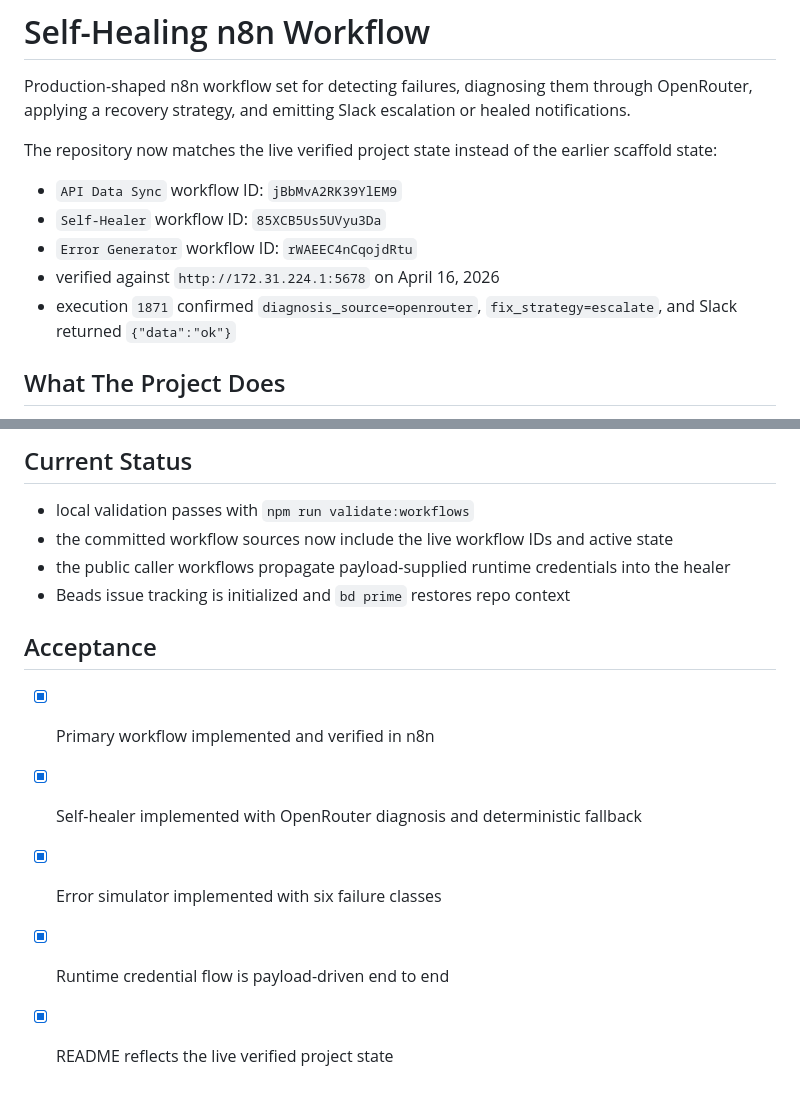
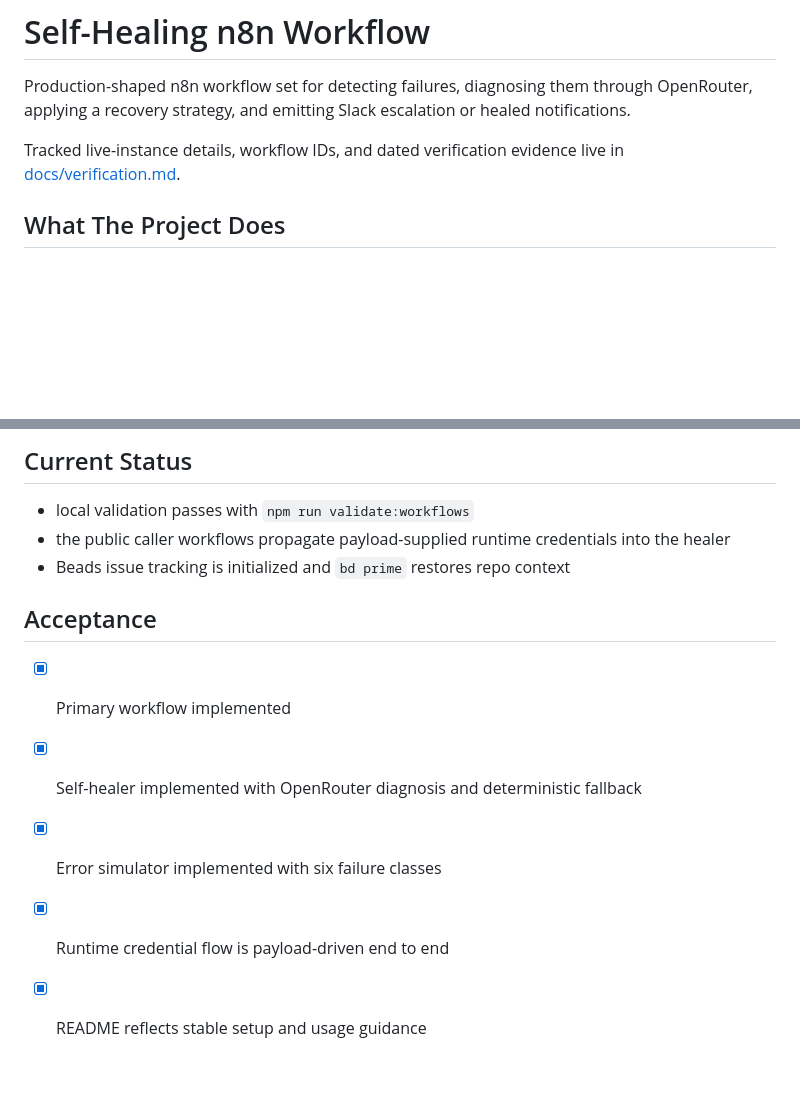
Before and after one commit to mj-deving/n8n-self-healing, a Markdown page: README.md, 2 parts joined by grey strips. GitHub-like rendering; blank space fills up the shorter version.

Commit message:
docs: split verification details from README

```diff
--- a/README.md
+++ b/README.md
@@ -2,13 +2,7 @@
 
 Production-shaped n8n workflow set for detecting failures, diagnosing them through OpenRouter, applying a recovery strategy, and emitting Slack escalation or healed notifications.
 
-The repository now matches the live verified project state instead of the earlier scaffold state:
-
-- `API Data Sync` workflow ID: `jBbMvA2RK39YlEM9`
-- `Self-Healer` workflow ID: `85XCB5Us5UVyu3Da`
-- `Error Generator` workflow ID: `rWAEEC4nCqojdRtu`
-- verified against `http://172.31.224.1:5678` on April 16, 2026
-- execution `1871` confirmed `diagnosis_source=openrouter`, `fix_strategy=escalate`, and Slack returned `{"data":"ok"}`
+Tracked live-instance details, workflow IDs, and dated verification evidence live in [docs/verification.md](docs/verification.md).
 
 ## What The Project Does
 
@@ -171,14 +165,13 @@ curl -X POST http://172.31.224.1:5678/webhook/self-healer \
 ## Current Status
 
 - local validation passes with `npm run validate:workflows`
-- the committed workflow sources now include the live workflow IDs and active state
 - the public caller workflows propagate payload-supplied runtime credentials into the healer
 - Beads issue tracking is initialized and `bd prime` restores repo context
 
 ## Acceptance
 
-- [x] Primary workflow implemented and verified in n8n
+- [x] Primary workflow implemented
 - [x] Self-healer implemented with OpenRouter diagnosis and deterministic fallback
 - [x] Error simulator implemented with six failure classes
 - [x] Runtime credential flow is payload-driven end to end
-- [x] README reflects the live verified project state
+- [x] README reflects stable setup and usage guidance
```
Also changed, not shown: docs/verification.md (added, +37 -0 lines).
